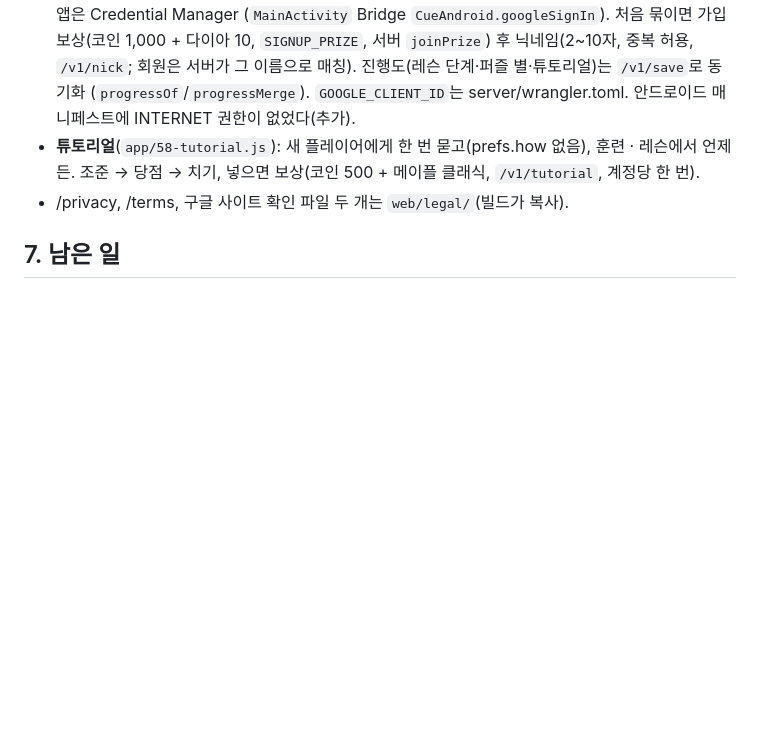
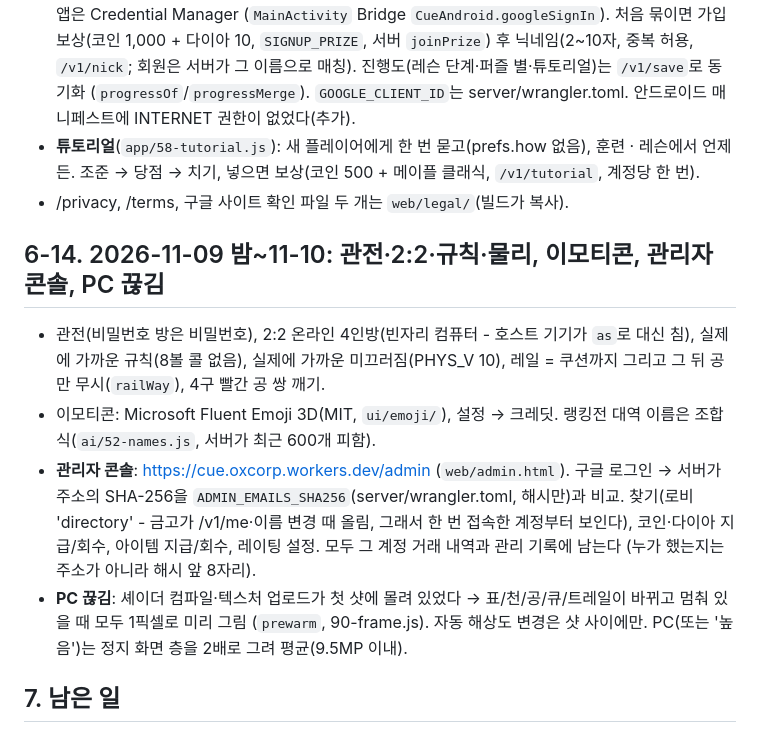
Before and after one commit to coooxroad/8-Ball, a Markdown page: HANDOFF.md, the part around the change. Drawn GitHub-style; blank space fills up the shorter version.

Commit message:
HANDOFF: 11-09~10 work, the admin console
Co-Authored-By: Claude Opus 5.5 <noreply@anthropic.com>
Claude-Session: https://claude.ai/code/session_01SqeiJvSzDa7iLvVDBumB3E

```diff
--- a/HANDOFF.md
+++ b/HANDOFF.md
@@ -420,6 +420,18 @@ Codex가 짚었지만 이번에 안 한 것: timeout을 일찍 보내는 것(자
   넣으면 보상(코인 500 + 메이플 클래식, `/v1/tutorial`, 계정당 한 번).
 - /privacy, /terms, 구글 사이트 확인 파일 두 개는 `web/legal/`(빌드가 복사).
 
+## 6-14. 2026-11-09 밤~11-10: 관전·2:2·규칙·물리, 이모티콘, 관리자 콘솔, PC 끊김
+
+- 관전(비밀번호 방은 비밀번호), 2:2 온라인 4인방(빈자리 컴퓨터 - 호스트 기기가 `as`로 대신 침), 실제에 가까운 규칙(8볼 콜 없음),
+  실제에 가까운 미끄러짐(PHYS_V 10), 레일 = 쿠션까지 그리고 그 뒤 공만 무시(`railWay`), 4구 빨간 공 쌍 깨기.
+- 이모티콘: Microsoft Fluent Emoji 3D(MIT, `ui/emoji/`), 설정 → 크레딧. 랭킹전 대역 이름은 조합식(`ai/52-names.js`, 서버가 최근 600개 피함).
+- **관리자 콘솔**: https://cue.oxcorp.workers.dev/admin (`web/admin.html`). 구글 로그인 → 서버가 주소의 SHA-256을
+  `ADMIN_EMAILS_SHA256`(server/wrangler.toml, 해시만)과 비교. 찾기(로비 'directory' - 금고가 /v1/me·이름 변경 때 올림, 그래서 한 번
+  접속한 계정부터 보인다), 코인·다이아 지급/회수, 아이템 지급/회수, 레이팅 설정. 모두 그 계정 거래 내역과 관리 기록에 남는다
+  (누가 했는지는 주소가 아니라 해시 앞 8자리).
+- **PC 끊김**: 셰이더 컴파일·텍스처 업로드가 첫 샷에 몰려 있었다 → 표/천/공/큐/트레일이 바뀌고 멈춰 있을 때 모두 1픽셀로 미리 그림
+  (`prewarm`, 90-frame.js). 자동 해상도 변경은 샷 사이에만. PC(또는 '높음')는 정지 화면 층을 2배로 그려 평균(9.5MP 이내).
+
 ## 7. 남은 일
 
 - **레슨 채우기**: GPT에 `tasks/gpt-lessons.md`. 8볼 본보기 `e-straight` 하나. 3구·4구는 캐롬 판정 형식부터 정해야 한다.
```
